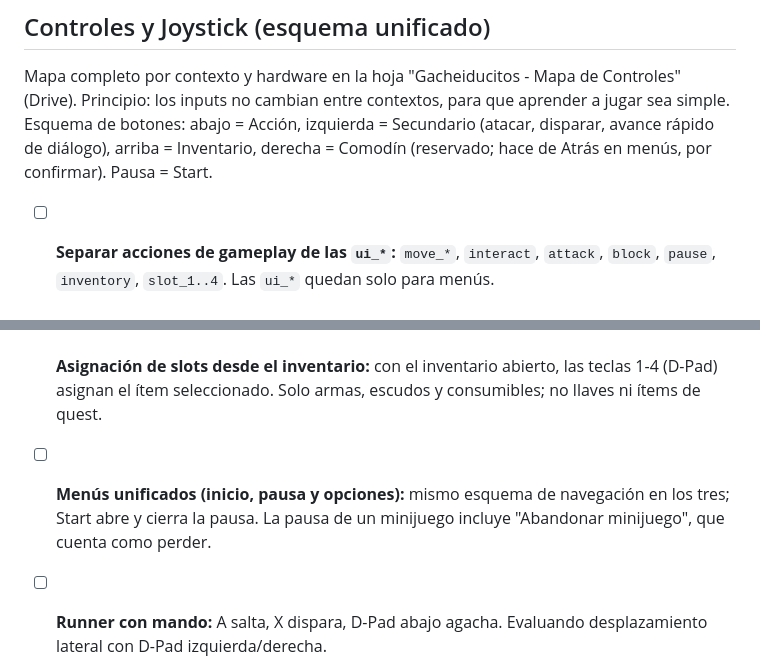
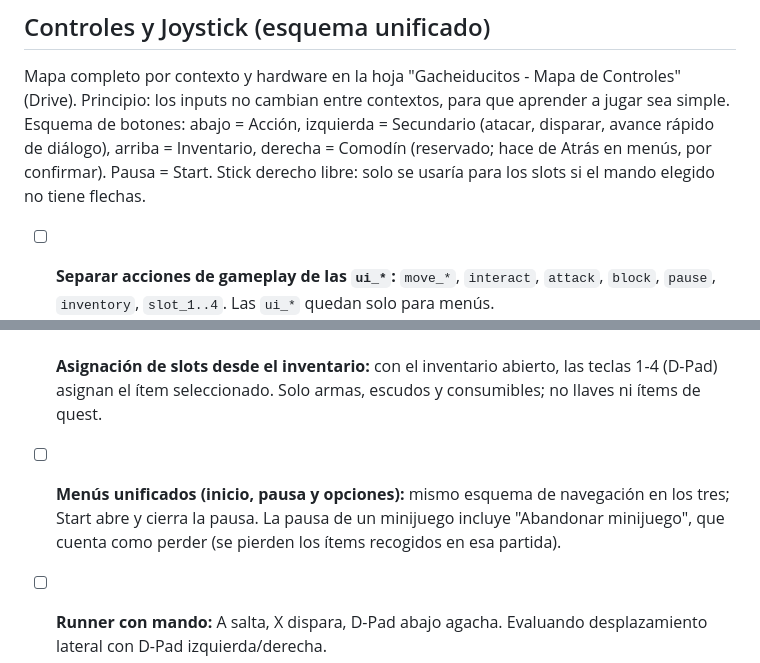
Before and after one commit to DiegoSG/Gacheiducitos, a Markdown page: design/Roadmap.md, 2 parts joined by grey strips. Drawn GitHub-style.

Commit message:
docs(roadmap): abandonar minijuego pierde los items y stick derecho libre
Co-Authored-By: Claude Sonnet 5.5 <noreply@anthropic.com>
Claude-Session: https://claude.ai/code/session_012FZiASZQrmHfswCMUuNiQo

```diff
--- a/design/Roadmap.md
+++ b/design/Roadmap.md
@@ -33,7 +33,7 @@
 
 ## Controles y Joystick (esquema unificado)
 Mapa completo por contexto y hardware en la hoja "Gacheiducitos - Mapa de Controles" (Drive). Principio: los inputs no cambian entre contextos, para que aprender a jugar sea simple.
-Esquema de botones: abajo = Acción, izquierda = Secundario (atacar, disparar, avance rápido de diálogo), arriba = Inventario, derecha = Comodín (reservado; hace de Atrás en menús, por confirmar). Pausa = Start.
+Esquema de botones: abajo = Acción, izquierda = Secundario (atacar, disparar, avance rápido de diálogo), arriba = Inventario, derecha = Comodín (reservado; hace de Atrás en menús, por confirmar). Pausa = Start. Stick derecho libre: solo se usaría para los slots si el mando elegido no tiene flechas.
 
 - [ ] **Separar acciones de gameplay de las `ui_*`:** `move_*`, `interact`, `attack`, `block`, `pause`, `inventory`, `slot_1..4`. Las `ui_*` quedan solo para menús.
 - [ ] **Limpiar mapeos extra:** quitar Back (inventario) y LB (ataque) del InputMap; el D-Pad deja de mover en Overworld (sus 4 flechas son los slots) y el stick izquierdo queda como único movimiento. En minijuegos no hay slots y el D-Pad queda libre.
@@ -41,7 +41,7 @@ Esquema de botones: abajo = Acción, izquierda = Secundario (atacar, disparar, a
 - [ ] **Bloqueo (`block`):** acción y comportamiento del jugador (LB/L1/L en mando).
 - [ ] **4 slots de equipado rápido:** teclas 1-4 y D-Pad (↑ → ↓ ←). Sirven para cambiar arma, consumir poción y cambiar escudo.
 - [ ] **Asignación de slots desde el inventario:** con el inventario abierto, las teclas 1-4 (D-Pad) asignan el ítem seleccionado. Solo armas, escudos y consumibles; no llaves ni ítems de quest.
-- [ ] **Menús unificados (inicio, pausa y opciones):** mismo esquema de navegación en los tres; Start abre y cierra la pausa. La pausa de un minijuego incluye "Abandonar minijuego", que cuenta como perder.
+- [ ] **Menús unificados (inicio, pausa y opciones):** mismo esquema de navegación en los tres; Start abre y cierra la pausa. La pausa de un minijuego incluye "Abandonar minijuego", que cuenta como perder (se pierden los ítems recogidos en esa partida).
 - [ ] **Runner con mando:** A salta, X dispara, D-Pad abajo agacha. Evaluando desplazamiento lateral con D-Pad izquierda/derecha.
 - [ ] **Pausa en minijuegos:** conectar `pause` en Runner, Catcher, Trampolín, Smasher y Excavación.
 - [ ] **Diálogos:** el texto se escribe solo; Acción lo completa de golpe; Acción de nuevo pasa al siguiente; Avance rápido salta al final del diálogo o al próximo nodo de decisión.
```
